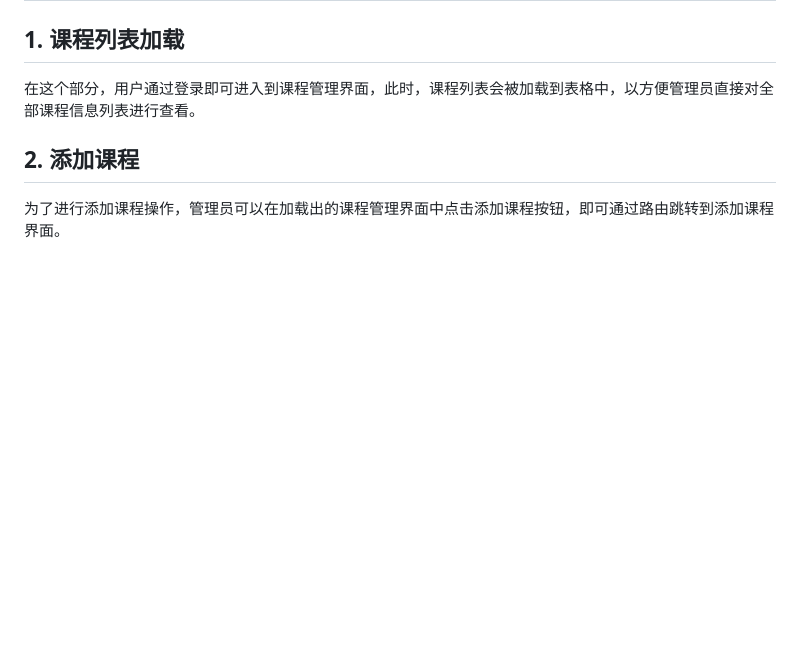
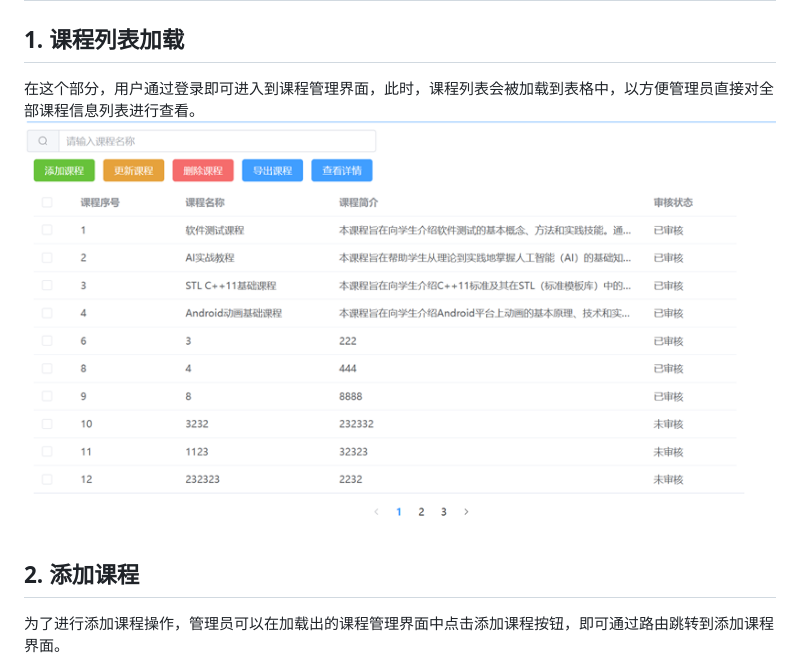
Before and after one commit to Nikkijjj/neu-20240525-CourseManagementSystem, a Markdown page: README.md, the part around the change. Rendered like a GitHub page; blank space fills up the shorter version.

```diff
--- a/README.md
+++ b/README.md
@@ -67,6 +67,7 @@
 ## 1. 课程列表加载
 
 在这个部分，用户通过登录即可进入到课程管理界面，此时，课程列表会被加载到表格中，以方便管理员直接对全部课程信息列表进行查看。
+![示例图片](images/图片1.png)
 
 ## 2. 添加课程
 
```
